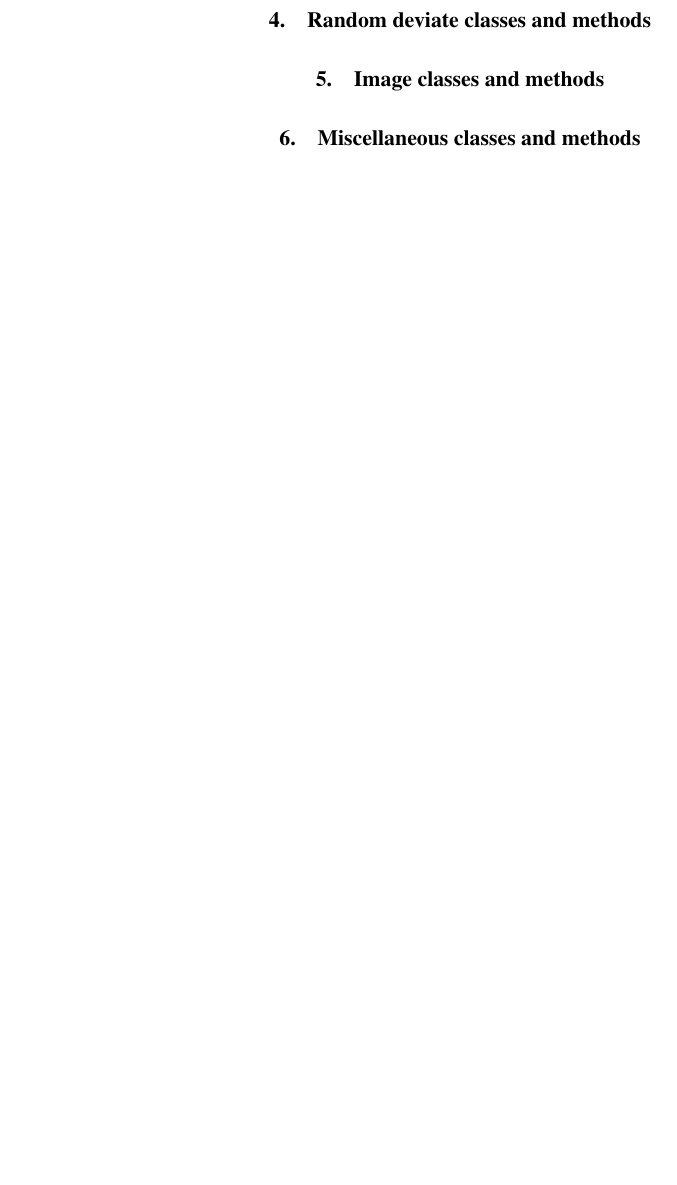
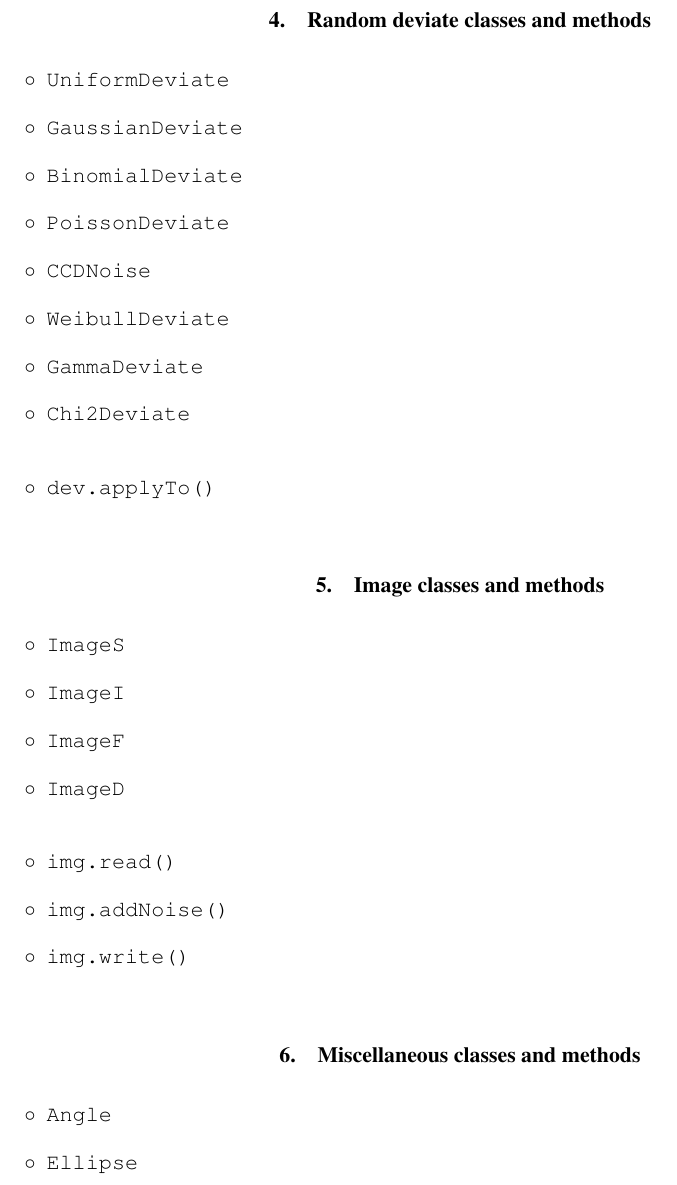
Before and after one commit to GalSim-developers/GalSim, a LaTeX paper (doc/ref/GalSim_Quick_Reference.tex): part of page 4 of 4, cut so that both start at the same text, the shorter picture padded with empty space. Compiled offline with pdfLaTeX.

Commit message:
added placeholder headings for remaining items in cheat sheet (#236)

```diff
--- a/doc/ref/GalSim_Quick_Reference.tex
+++ b/doc/ref/GalSim_Quick_Reference.tex
@@ -184,10 +184,66 @@ within the Python interpreter.  Alternatively follow the hyperlinks on the class
 
 \section{Random deviate classes and methods}\label{sect:random}
 
+\begin{itemize}
+
+\item[$\circ$] \texttt{UniformDeviate}
+
+\item[$\circ$] \texttt{GaussianDeviate}
+
+\item[$\circ$] \texttt{BinomialDeviate}
+
+\item[$\circ$] \texttt{PoissonDeviate}
+
+\item[$\circ$] \texttt{CCDNoise}
+
+\item[$\circ$] \texttt{WeibullDeviate}
+
+\item[$\circ$] \texttt{GammaDeviate}
+
+\item[$\circ$] \texttt{Chi2Deviate}
+
+\end{itemize}
+
+
+\begin{itemize}
+
+\item[$\circ$] \texttt{dev.applyTo()}
+
+\end{itemize}
 
 \section{Image classes and methods}\label{sect:image}
 
+\begin{itemize}
+
+\item[$\circ$] \texttt{ImageS}
+
+\item[$\circ$] \texttt{ImageI}
+
+\item[$\circ$] \texttt{ImageF}
+
+\item[$\circ$] \texttt{ImageD}
+
+\end{itemize}
+
+
+\begin{itemize}
+
+\item[$\circ$] \texttt{img.read()}
+
+\item[$\circ$] \texttt{img.addNoise()}
+
+\item[$\circ$] \texttt{img.write()}
+
+\end{itemize}
+
 \section{Miscellaneous classes and methods}\label{sect:misc}
 
+\begin{itemize}
+
+\item[$\circ$] \texttt{Angle}
+
+\item[$\circ$] \texttt{Ellipse}
+
+\end{itemize}
 
 \end{document}
```
Also changed, not shown: doc/GalSim_Quick_Reference.pdf.
